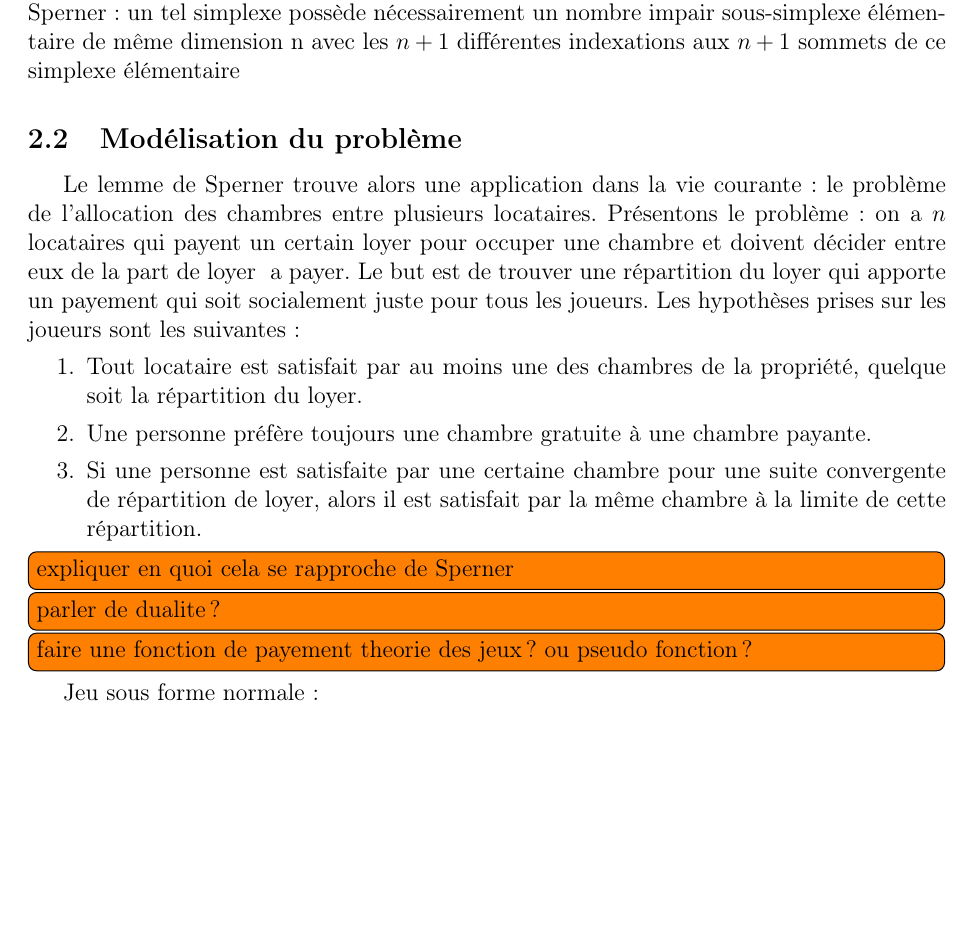
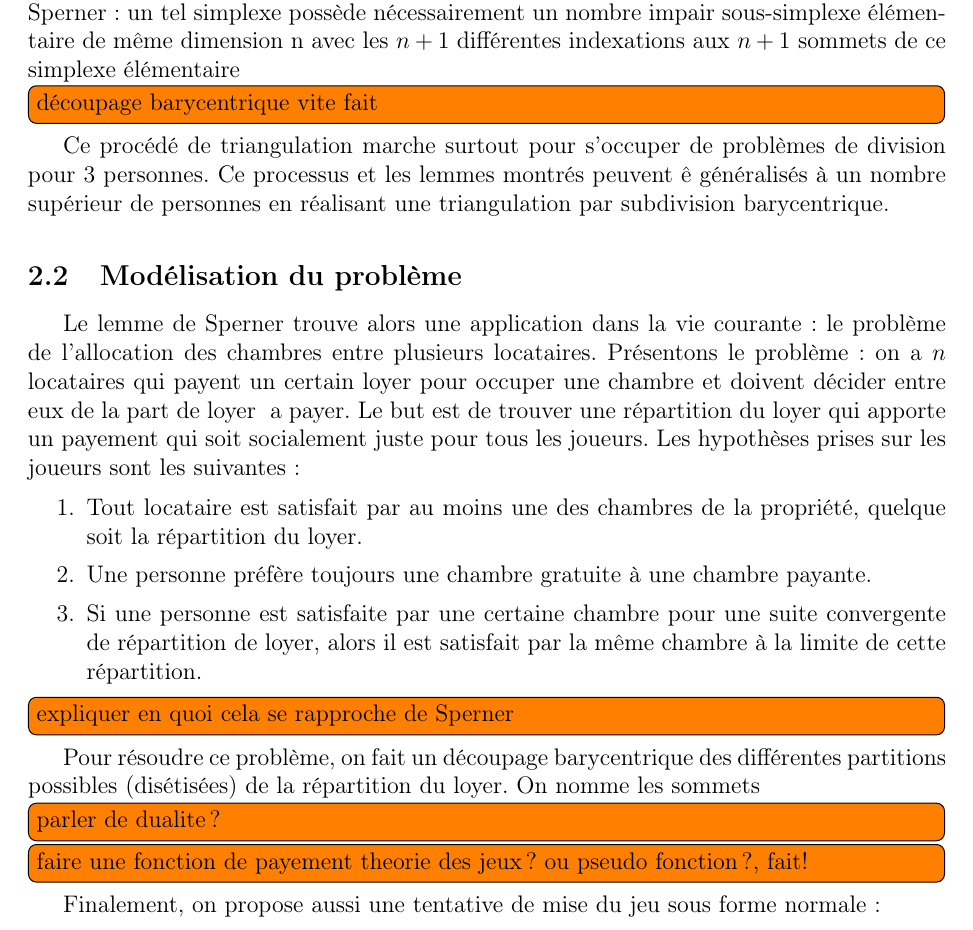
Before and after one commit to BatyLeo/projet-THEOJ, a LaTeX document (rent partitionning.tex): part of page 2 of 4 before the commit and part of page 2 of 5 after it, cut so that both start at the same text, the shorter picture padded with empty space. Compiled offline with LaTeX, dvips and Ghostscript.

Commit message:
ajout du barycentre, explication du rent incomplet

```diff
--- a/rent partitionning.tex
+++ b/rent partitionning.tex
@@ -52,6 +52,9 @@ La triangulation d'un simplexe de dimension $n$ par des $n$-simplexes \'el\'emen
 
 Une telle triangulation d'un simplexe poss\`ede une propriété d\'ecrite par le lemme de Sperner : un tel simplexe possède n\'ecessairement un nombre impair sous-simplexe élémentaire de même dimension n avec les $n+1$ différentes indexations aux $n+1$ sommets de ce simplexe \'el\'ementaire
 
+\todo[inline]{découpage barycentrique vite fait}
+Ce proc\'ed\'e de triangulation marche surtout pour s'occuper de probl\`emes de division pour 3 personnes. Ce processus et les lemmes montr\'es peuvent \^{e} g\'en\'eralis\'es \`a un nombre sup\'erieur de personnes en r\'ealisant une triangulation par subdivision barycentrique.
+
 \subsection{Mod\'elisation du probl\`eme}
 %resumer le prb du gateau en premier?
 
@@ -63,10 +66,11 @@ Les hypothèses prises sur les joueurs sont les suivantes :
 	\item Si une personne est satisfaite par une certaine chambre pour une suite convergente de r\'epartition de loyer, alors il est satisfait par la m\^{e}me chambre \`a la limite de cette r\'epartition.
 \end{enumerate}
 \todo[inline]{expliquer en quoi cela se rapproche de Sperner}
+Pour r\'esoudre ce probl\`eme, on fait un découpage barycentrique des diff\'erentes partitions possibles (dis\'etis\'ees) de la r\'epartition du loyer. On nomme les sommets %abandon de ma part... je n'ai pas tout compris!
 \todo[inline]{parler de dualite?}
-\todo[inline]{faire une fonction de payement theorie des jeux? ou pseudo fonction?}
+\todo[inline]{faire une fonction de payement theorie des jeux? ou pseudo fonction?, fait!}
 
-Jeu sous forme normale :
+Finalement, on propose aussi une tentative de mise du jeu sous forme normale :
 
 \begin{enumerate}
 \item $N+1$ joueurs :
```
Also changed, not shown: rent partitionning.pdf.
